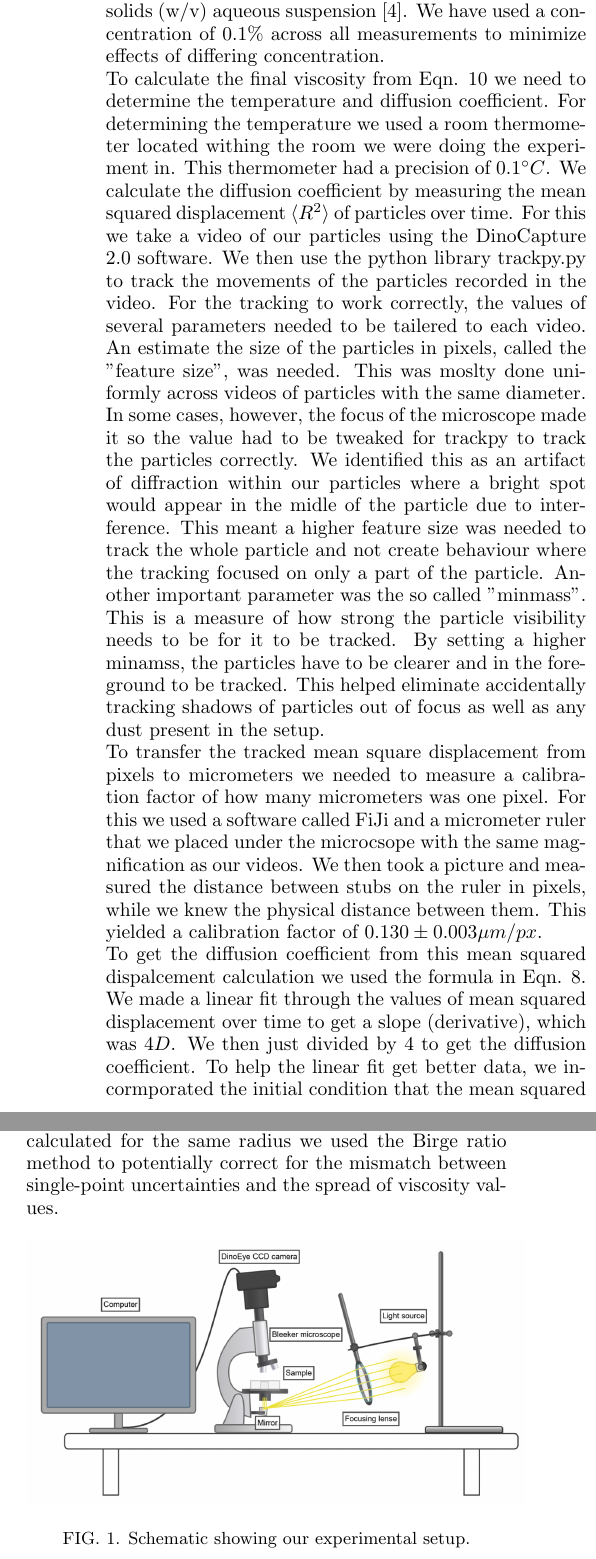
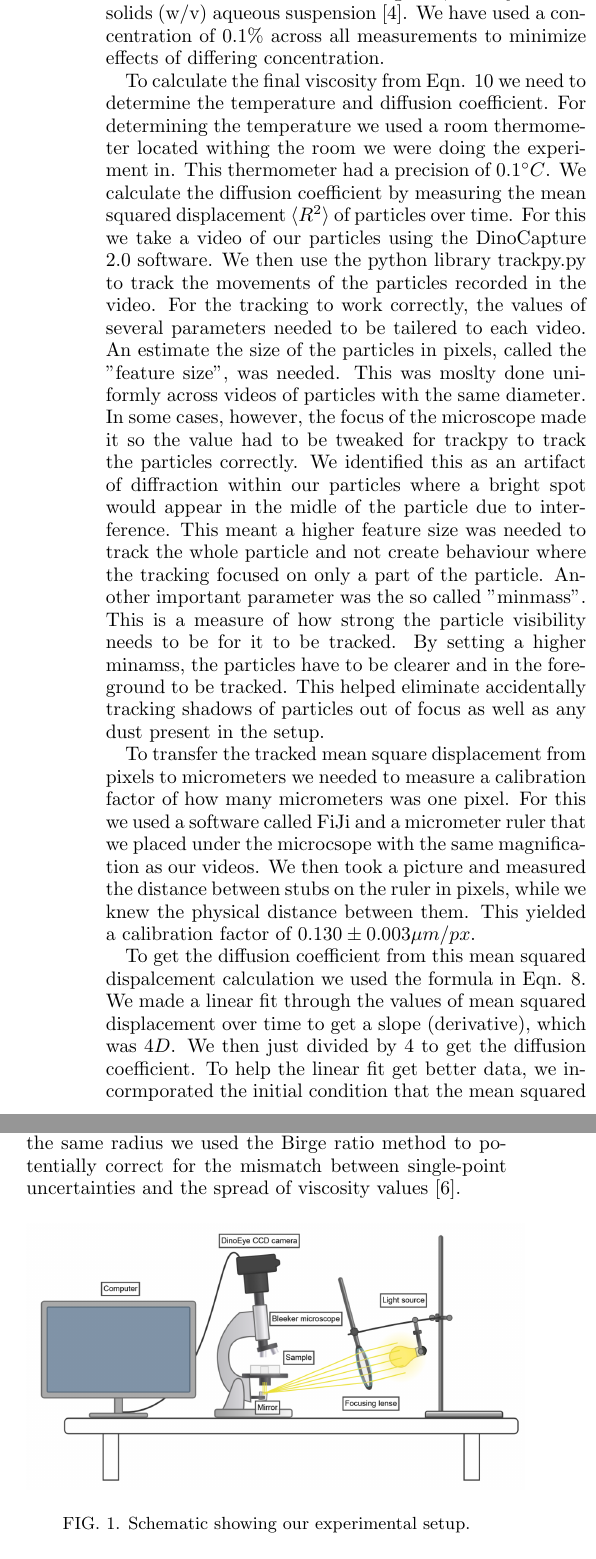
Before and after one commit to HiperLoop/LAB, a LaTeX paper (text/latex/article.tex): two parts of the columns of page 2 of 3, joined at a grey line, cut so that both start at the same text. Compiled offline with pdfLaTeX.

Commit message:
more methods

```diff
--- a/text/latex/article.tex
+++ b/text/latex/article.tex
@@ -156,12 +156,12 @@ Utrecht University}
     where $A$ represents the quantity we want to calculate the resulting ucnertainty for and $\sigma_n$ are relative uncertainties of quantities that are in the formula for $A$.
 
 \section{Methodology}
-    As samples to be analysed, we are using monodisperse polystyrene microspheres of the sizes of $0.5-2 \mu\text{m}$ who are suspensed in water \cite{PolybeadMicrospheres200um}. The resulting liquid is a collodial suspension, which is the description for mixtures where the collodial particles are significantly larger then the solvent molecules but small enough to show brownian motion \cite{dijkstraComputerSimulationsCharge2001}. In our case, the particles are dissolved towards concentration significantly lower then the value in which these disolvants are being sold, namely of $2.5\%$ solids (w/v) aqueous suspension \cite{PolybeadMicrospheres200um}. We have used a concentration of $0.1\%$ across all measurements to minimize effects of differing concentration.\\
-    To calculate the final viscosity from Eqn. \ref{viscosity} we need to determine the temperature and diffusion coefficient. For determining the temperature we used a room thermometer located withing the room we were doing the experiment in. This thermometer had a precision of $0.1^\circ C$. We calculate the diffusion coefficient by measuring the mean squared displacement $\braket{R^2}$ of particles over time. For this we take a video of our particles using the DinoCapture 2.0 software. We then use the python library trackpy.py to track the movements of the particles recorded in the video. For the tracking to work correctly, the values of several parameters needed to be tailered to each video. An estimate the size of the particles in pixels, called the "feature size", was needed. This was moslty done uniformly across videos of particles with the same diameter. In some cases, however, the focus of the microscope made it so the value had to be tweaked for trackpy to track the particles correctly. We identified this as an artifact of diffraction within our particles where a bright spot would appear in the midle of the particle due to interference. This meant a higher feature size was needed to track the whole particle and not create behaviour where the tracking focused on only a part of the particle. Another important parameter was the so called "minmass". This is a measure of how strong the particle visibility needs to be for it to be tracked. By setting a higher minamss, the particles have to be clearer and in the foreground to be tracked. This helped eliminate accidentally tracking shadows of particles out of focus as well as any dust present in the setup.\\
-    To transfer the tracked mean square displacement from pixels to micrometers we needed to measure a calibration factor of how many micrometers was one pixel. For this we used a software called FiJi and a micrometer ruler that we placed under the microcsope with the same magnification as our videos. We then took a picture and measured the distance between stubs on the ruler in pixels, while we knew the physical distance between them. This yielded a calibration factor of $0.130 \pm 0.003 \mu m/px$.\\
-    To get the diffusion coefficient from this mean squared dispalcement calculation we used the formula in Eqn. \ref{diff_coef}. We made a linear fit through the values of mean squared displacement over time to get a slope (derivative), which was $4D$. We then just divided by 4 to get the diffusion coefficient. To help the linear fit get better data, we incormporated the initial condition that the mean squared dispalcement at time 0 is 0.
-    The uncertainties that we managed to propagate through this process was the unjcertainty in particle diameter, the uncertainty created by thermometer precision, the uncertainty in the micrometer to pixel conversion and finally, we got an uncertainty for the diffusion coefficient from the linear fit we performed. The uncertainty for the viscosity as well as all previous uncertainty propagations were done using formula in Eqn. \ref{uncertainty}.
-    Once the diffusion coefficient was calculated, we used the Stokes-Einstein relation (Eqn. \ref{viscosity}) to get the resulting viscosity for a given particle radius and its uncertainty. To average over different viscosities calculated for the same radius we used the Birge ratio method to potentially correct for the mismatch between single-point uncertainties and the spread of viscosity values.
+    As samples to be analysed, we are using monodisperse polystyrene microspheres of the sizes of $0.5-2 \mu\text{m}$ who are suspensed in water \cite{PolybeadMicrospheres200um}. The resulting liquid is a collodial suspension, which is the description for mixtures where the collodial particles are significantly larger then the solvent molecules but small enough to show brownian motion \cite{dijkstraComputerSimulationsCharge2001}. In our case, the particles are dissolved towards concentration significantly lower then the value in which these disolvants are being sold, namely of $2.5\%$ solids (w/v) aqueous suspension \cite{PolybeadMicrospheres200um}. We have used a concentration of $0.1\%$ across all measurements to minimize effects of differing concentration.\par
+    To calculate the final viscosity from Eqn. \ref{viscosity} we need to determine the temperature and diffusion coefficient. For determining the temperature we used a room thermometer located withing the room we were doing the experiment in. This thermometer had a precision of $0.1^\circ C$. We calculate the diffusion coefficient by measuring the mean squared displacement $\braket{R^2}$ of particles over time. For this we take a video of our particles using the DinoCapture 2.0 software. We then use the python library trackpy.py to track the movements of the particles recorded in the video. For the tracking to work correctly, the values of several parameters needed to be tailered to each video. An estimate the size of the particles in pixels, called the "feature size", was needed. This was moslty done uniformly across videos of particles with the same diameter. In some cases, however, the focus of the microscope made it so the value had to be tweaked for trackpy to track the particles correctly. We identified this as an artifact of diffraction within our particles where a bright spot would appear in the midle of the particle due to interference. This meant a higher feature size was needed to track the whole particle and not create behaviour where the tracking focused on only a part of the particle. Another important parameter was the so called "minmass". This is a measure of how strong the particle visibility needs to be for it to be tracked. By setting a higher minamss, the particles have to be clearer and in the foreground to be tracked. This helped eliminate accidentally tracking shadows of particles out of focus as well as any dust present in the setup.\par
+    To transfer the tracked mean square displacement from pixels to micrometers we needed to measure a calibration factor of how many micrometers was one pixel. For this we used a software called FiJi and a micrometer ruler that we placed under the microcsope with the same magnification as our videos. We then took a picture and measured the distance between stubs on the ruler in pixels, while we knew the physical distance between them. This yielded a calibration factor of $0.130 \pm 0.003 \mu m/px$.\par
+    To get the diffusion coefficient from this mean squared dispalcement calculation we used the formula in Eqn. \ref{diff_coef}. We made a linear fit through the values of mean squared displacement over time to get a slope (derivative), which was $4D$. We then just divided by 4 to get the diffusion coefficient. To help the linear fit get better data, we incormporated the initial condition that the mean squared dispalcement at time 0 is 0.\par
+    The uncertainties that we managed to propagate through this process was the unjcertainty in particle diameter, the uncertainty created by thermometer precision, the uncertainty in the micrometer to pixel conversion and finally, we got an uncertainty for the diffusion coefficient from the linear fit we performed. The uncertainty for the viscosity as well as all previous uncertainty propagations were done using formula in Eqn. \ref{uncertainty}.\par
+    Once the diffusion coefficient was calculated, we used the Stokes-Einstein relation (Eqn. \ref{viscosity}) to get the resulting viscosity for a given particle radius and its uncertainty. To average over different viscosities calculated for the same radius we used the Birge ratio method to potentially correct for the mismatch between single-point uncertainties and the spread of viscosity values \cite{trassinelli2026}.
     \begin{figure}[htbp]
         \includegraphics[width=0.5\textwidth]{\fp setup_schematic.png}
         \caption{Schematic showing our experimental setup.}
```
Also changed, not shown: text/latex/zotero_bibliography.bib (+12 -0 lines), text/latex/article.bbl, text/latex/article.pdf, 1 other file.
